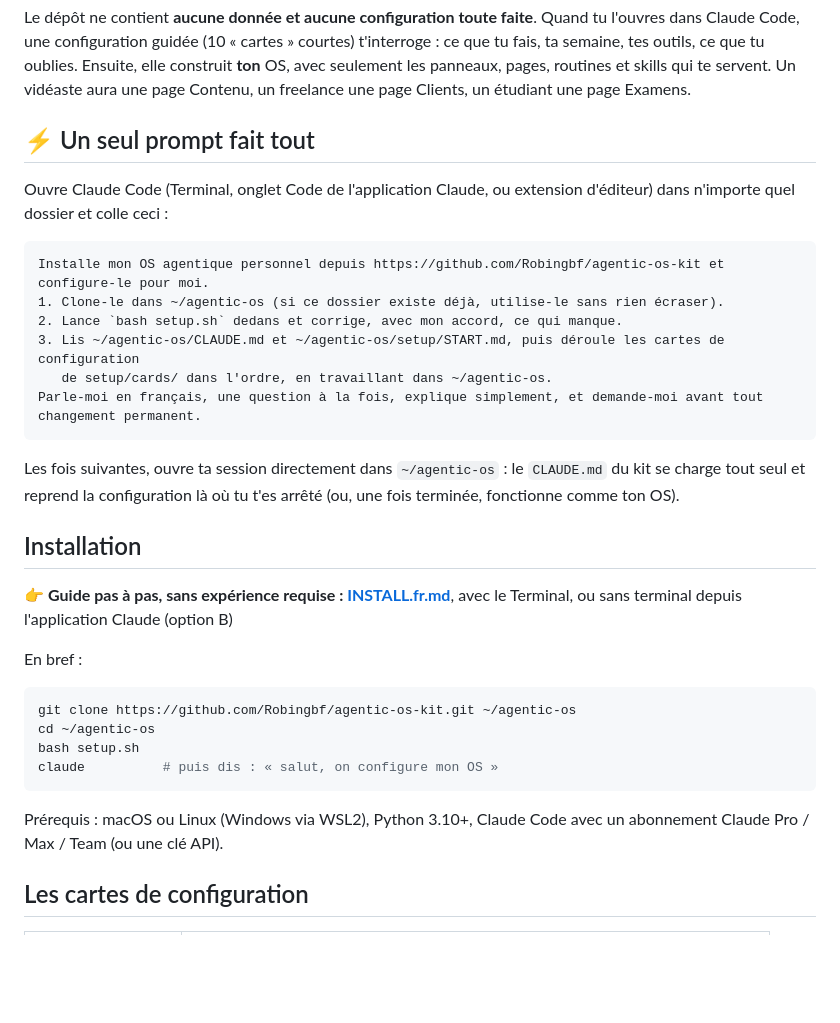
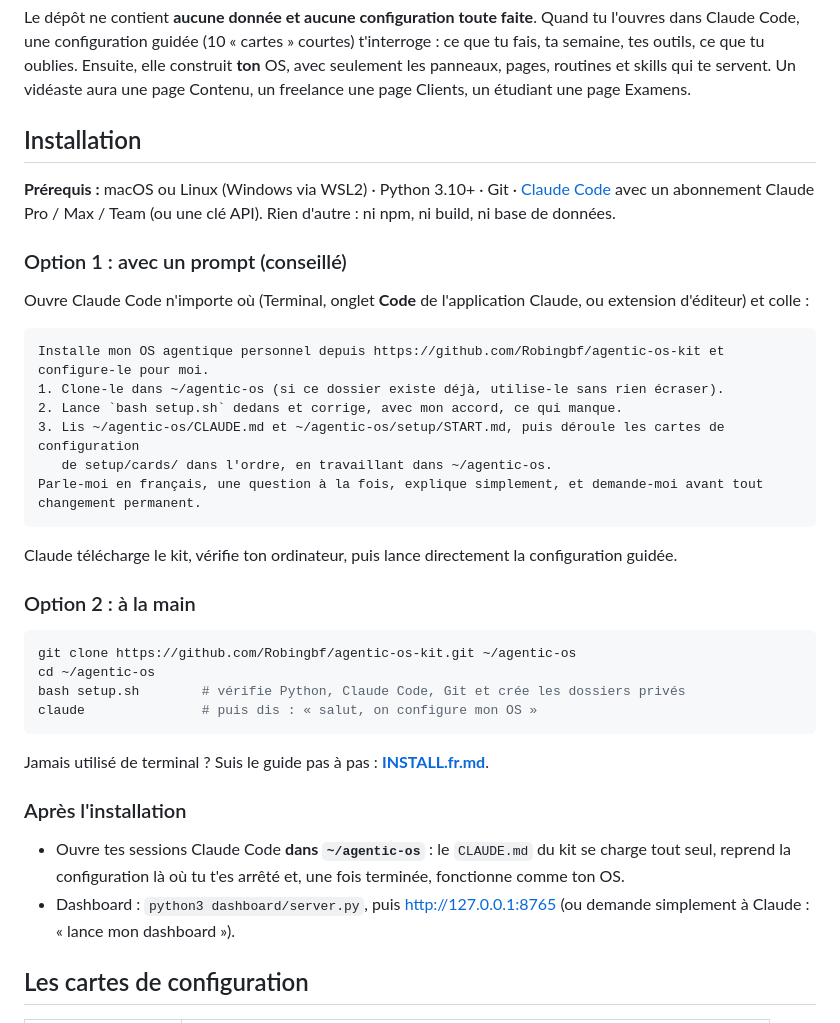
Before and after one commit to Robingbf/agentic-os-kit, a Markdown page: README.fr.md, the part around the change. Rendered like a GitHub page; blank space fills up the shorter version.

Commit message:
README: single Installation section (prompt or manual)
Co-Authored-By: Claude Opus 5.5 <noreply@anthropic.com>

````diff
--- a/README.fr.md
+++ b/README.fr.md
@@ -16,9 +16,13 @@ Code, une configuration guidée (10 « cartes » courtes) t'interroge : ce que t
 ce que tu oublies. Ensuite, elle construit **ton** OS, avec seulement les panneaux, pages, routines et skills
 qui te servent. Un vidéaste aura une page Contenu, un freelance une page Clients, un étudiant une page Examens.
 
-## ⚡ Un seul prompt fait tout
+## Installation
 
-Ouvre Claude Code (Terminal, onglet Code de l'application Claude, ou extension d'éditeur) dans n'importe quel dossier et colle ceci :
+**Prérequis :** macOS ou Linux (Windows via WSL2) · Python 3.10+ · Git · [Claude Code](https://docs.claude.com/en/docs/claude-code/setup) avec un abonnement Claude Pro / Max / Team (ou une clé API). Rien d'autre : ni npm, ni build, ni base de données.
+
+### Option 1 : avec un prompt (conseillé)
+
+Ouvre Claude Code n'importe où (Terminal, onglet **Code** de l'application Claude, ou extension d'éditeur) et colle :
 
 ```text
 Installe mon OS agentique personnel depuis https://github.com/Robingbf/agentic-os-kit et configure-le pour moi.
@@ -30,23 +34,23 @@ Parle-moi en français, une question à la fois, explique simplement, et demande
 changement permanent.
 ```
 
-Les fois suivantes, ouvre ta session directement dans `~/agentic-os` : le `CLAUDE.md` du kit se charge
-tout seul et reprend la configuration là où tu t'es arrêté (ou, une fois terminée, fonctionne comme ton OS).
+Claude télécharge le kit, vérifie ton ordinateur, puis lance directement la configuration guidée.
 
-## Installation
-
-👉 **Guide pas à pas, sans expérience requise : [INSTALL.fr.md](INSTALL.fr.md)**, avec le Terminal, ou sans terminal depuis l'application Claude (option B)
-
-En bref :
+### Option 2 : à la main
 
 ```bash
 git clone https://github.com/Robingbf/agentic-os-kit.git ~/agentic-os
 cd ~/agentic-os
-bash setup.sh
-claude          # puis dis : « salut, on configure mon OS »
+bash setup.sh        # vérifie Python, Claude Code, Git et crée les dossiers privés
+claude               # puis dis : « salut, on configure mon OS »
 ```
 
-Prérequis : macOS ou Linux (Windows via WSL2), Python 3.10+, Claude Code avec un abonnement Claude Pro / Max / Team (ou une clé API).
+Jamais utilisé de terminal ? Suis le guide pas à pas : **[INSTALL.fr.md](INSTALL.fr.md)**.
+
+### Après l'installation
+
+- Ouvre tes sessions Claude Code **dans `~/agentic-os`** : le `CLAUDE.md` du kit se charge tout seul, reprend la configuration là où tu t'es arrêté et, une fois terminée, fonctionne comme ton OS.
+- Dashboard : `python3 dashboard/server.py`, puis http://127.0.0.1:8765 (ou demande simplement à Claude : « lance mon dashboard »).
 
 ## Les cartes de configuration
 
````
Also changed, not shown: README.md (+16 -13 lines).
